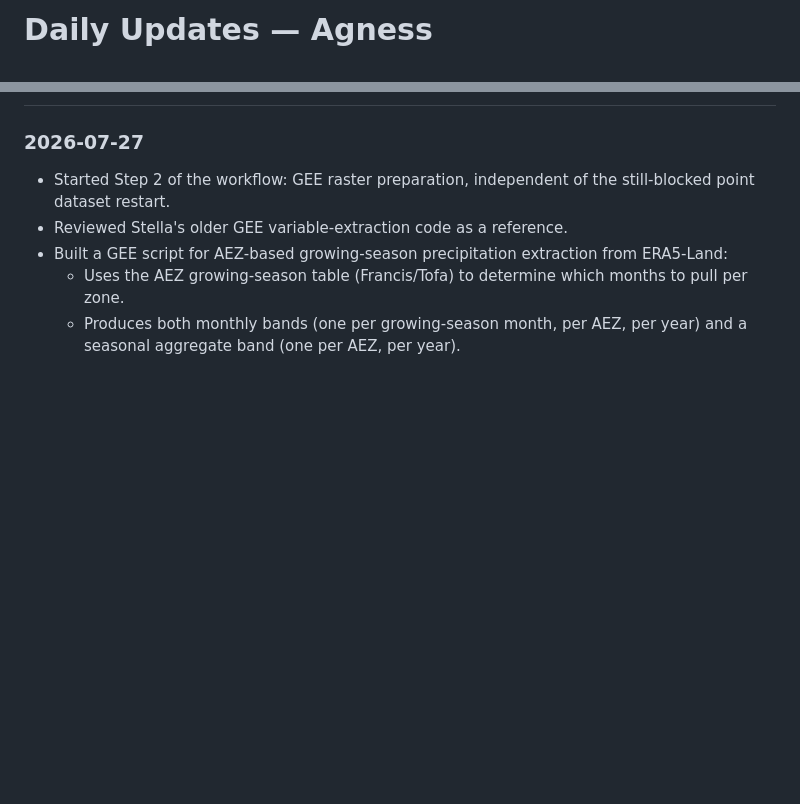
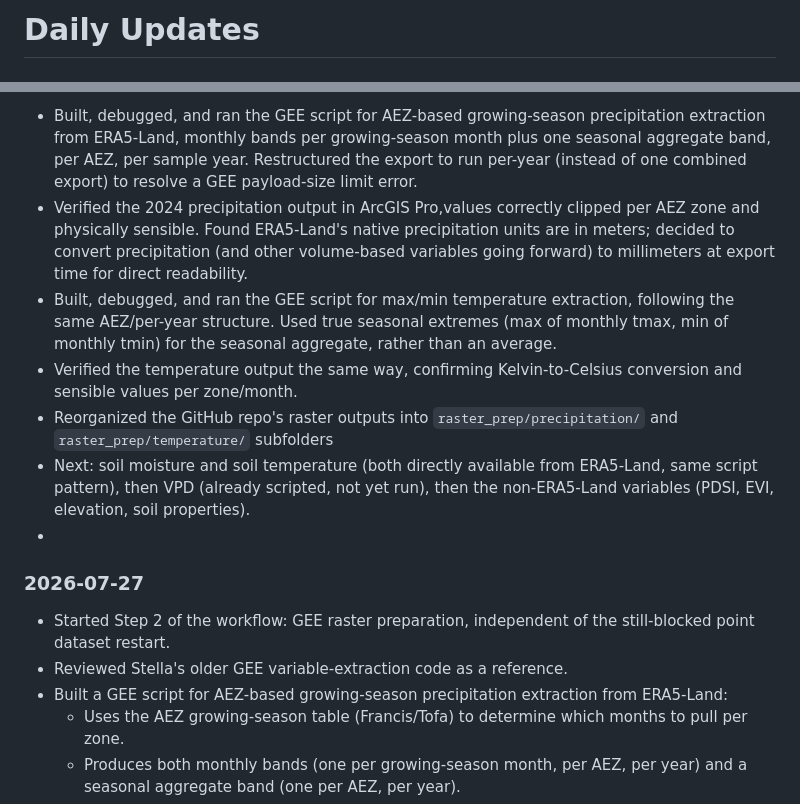
Before and after one commit to IITA-UUwp2/Aflatoxin-contamination-risk-mapping-in-West-Africa, a Markdown page: agness/DAILY_UPDATES.md, 2 parts joined by grey strips. Rendered like a GitHub page; blank space fills up the shorter version.

```diff
--- a/agness/DAILY_UPDATES.md
+++ b/agness/DAILY_UPDATES.md
@@ -1,2 +1,2 @@
-# Daily Updates — Agness
+# Daily Updates
 
@@ -3,5 +4,11 @@
 
-
+- Built, debugged, and ran the GEE script for AEZ-based growing-season precipitation extraction from ERA5-Land, monthly bands per growing-season month plus one seasonal aggregate band, per AEZ, per sample year. Restructured the export to run per-year (instead of one combined export) to resolve a GEE payload-size limit error.
+- Verified the 2024 precipitation output in ArcGIS Pro,values correctly clipped per AEZ zone and physically sensible. Found ERA5-Land's native precipitation units are in meters; decided to convert precipitation (and other volume-based variables going forward) to millimeters at export time for direct readability.
+- Built, debugged, and ran the GEE script for max/min temperature extraction, following the same AEZ/per-year structure. Used true seasonal extremes (max of monthly tmax, min of monthly tmin) for the seasonal aggregate, rather than an average.
+- Verified the temperature output the same way, confirming Kelvin-to-Celsius conversion and sensible values per zone/month.
+- Reorganized the GitHub repo's raster outputs into `raster_prep/precipitation/` and `raster_prep/temperature/` subfolders
+- Next: soil moisture and soil temperature (both directly available from ERA5-Land, same script pattern), then VPD (already scripted, not yet run), then the non-ERA5-Land variables (PDSI, EVI, elevation, soil properties).
+-
 ### 2026-07-27
 - Started Step 2 of the workflow: GEE raster preparation, independent of the still-blocked point dataset restart.
 - Reviewed Stella's older GEE variable-extraction code as a reference.
```
Also changed, not shown: other parts of agness/DAILY_UPDATES.md (+1 -0 lines).
